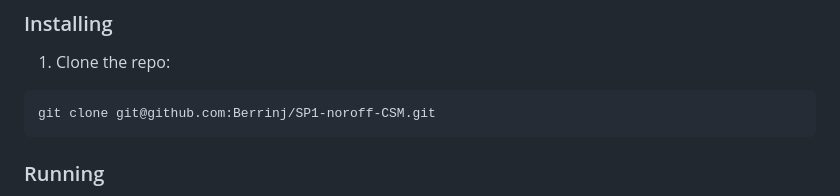
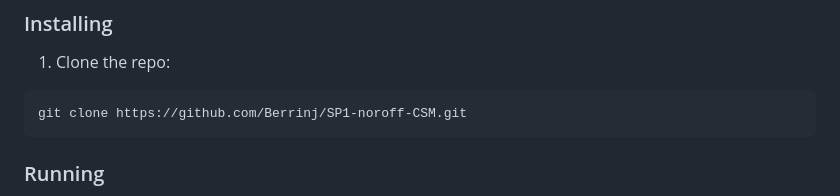
Before and after one commit to Berrinj/SP1-noroff-CSM, a Markdown page: README.md, the part around the change. Rendered like a GitHub page.

````diff
--- a/README.md
+++ b/README.md
@@ -21,7 +21,7 @@ Noroff Semester project 1, September 2023 <br>
 1. Clone the repo:
 
 ```bash
-git clone git@github.com:Berrinj/SP1-noroff-CSM.git
+git clone https://github.com/Berrinj/SP1-noroff-CSM.git
 ```
 
 ### Running
````
